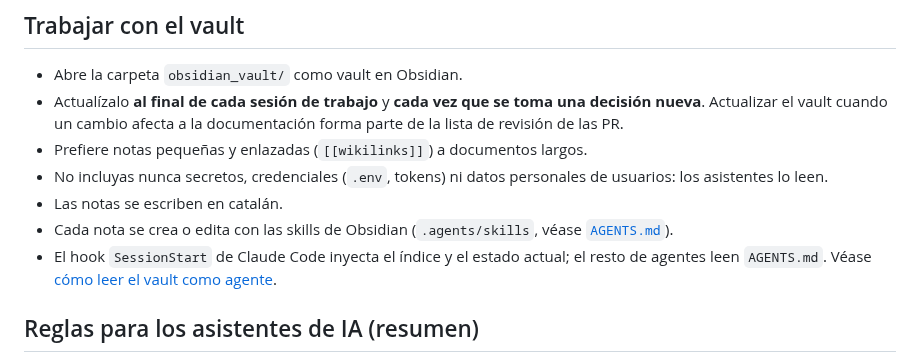
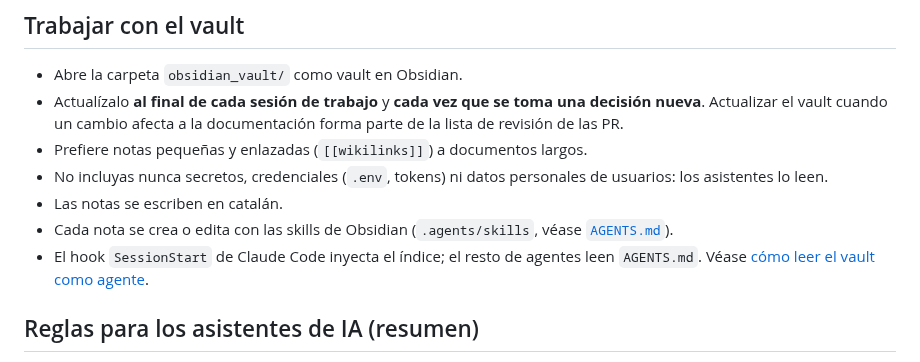
Before and after one commit to pes2627q1-21-gei-upc/perseida, a Markdown page: obsidian_vault/README.es.md, the part around the change. Rendered like a GitHub page.

```diff
--- a/obsidian_vault/README.es.md
+++ b/obsidian_vault/README.es.md
@@ -34,7 +34,7 @@ La nota de entrada es [`00-index.md`](00-index.md): orden de lectura, fuentes de
 - No incluyas nunca secretos, credenciales (`.env`, tokens) ni datos personales de usuarios: los asistentes lo leen.
 - Las notas se escriben en catalán.
 - Cada nota se crea o edita con las skills de Obsidian (`.agents/skills`, véase [`AGENTS.md`](../AGENTS.md)).
-- El hook `SessionStart` de Claude Code inyecta el índice y el estado actual; el resto de agentes leen `AGENTS.md`. Véase [cómo leer el vault como agente](guies/llegir-el-vault-com-a-agent.md).
+- El hook `SessionStart` de Claude Code inyecta el índice; el resto de agentes leen `AGENTS.md`. Véase [cómo leer el vault como agente](guies/llegir-el-vault-com-a-agent.md).
 
 ## Reglas para los asistentes de IA (resumen)
 
```
Also changed, not shown: obsidian_vault/README.md (+1 -1 lines).
